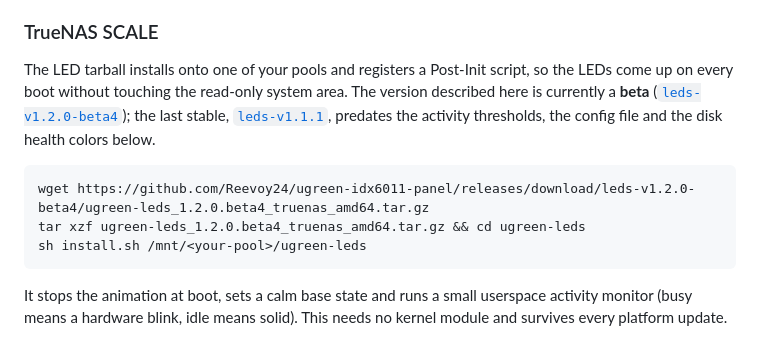
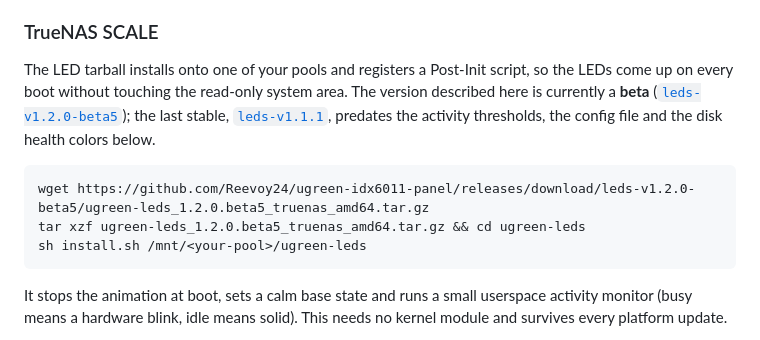
Before and after one commit to Reevoy24/ugreen-idx6011-panel, a Markdown page: README.md, the part around the change. Rendered like a GitHub page.

Commit message:
README: point the TrueNAS LED install at leds-v1.2.0-beta5

````diff
--- a/README.md
+++ b/README.md
@@ -114,11 +114,11 @@ Once the setup is installed, the ug-paneld settings panel gains a **Status LEDs*
 
 ### TrueNAS SCALE
 
-The LED tarball installs onto one of your pools and registers a Post-Init script, so the LEDs come up on every boot without touching the read-only system area. The version described here is currently a **beta** ([`leds-v1.2.0-beta4`](https://github.com/Reevoy24/ugreen-idx6011-panel/releases/tag/leds-v1.2.0-beta4)); the last stable, [`leds-v1.1.1`](https://github.com/Reevoy24/ugreen-idx6011-panel/releases/tag/leds-v1.1.1), predates the activity thresholds, the config file and the disk health colors below.
+The LED tarball installs onto one of your pools and registers a Post-Init script, so the LEDs come up on every boot without touching the read-only system area. The version described here is currently a **beta** ([`leds-v1.2.0-beta5`](https://github.com/Reevoy24/ugreen-idx6011-panel/releases/tag/leds-v1.2.0-beta5)); the last stable, [`leds-v1.1.1`](https://github.com/Reevoy24/ugreen-idx6011-panel/releases/tag/leds-v1.1.1), predates the activity thresholds, the config file and the disk health colors below.
 
 ```bash
-wget https://github.com/Reevoy24/ugreen-idx6011-panel/releases/download/leds-v1.2.0-beta4/ugreen-leds_1.2.0.beta4_truenas_amd64.tar.gz
-tar xzf ugreen-leds_1.2.0.beta4_truenas_amd64.tar.gz && cd ugreen-leds
+wget https://github.com/Reevoy24/ugreen-idx6011-panel/releases/download/leds-v1.2.0-beta5/ugreen-leds_1.2.0.beta5_truenas_amd64.tar.gz
+tar xzf ugreen-leds_1.2.0.beta5_truenas_amd64.tar.gz && cd ugreen-leds
 sh install.sh /mnt/<your-pool>/ugreen-leds
 ```
 
````
